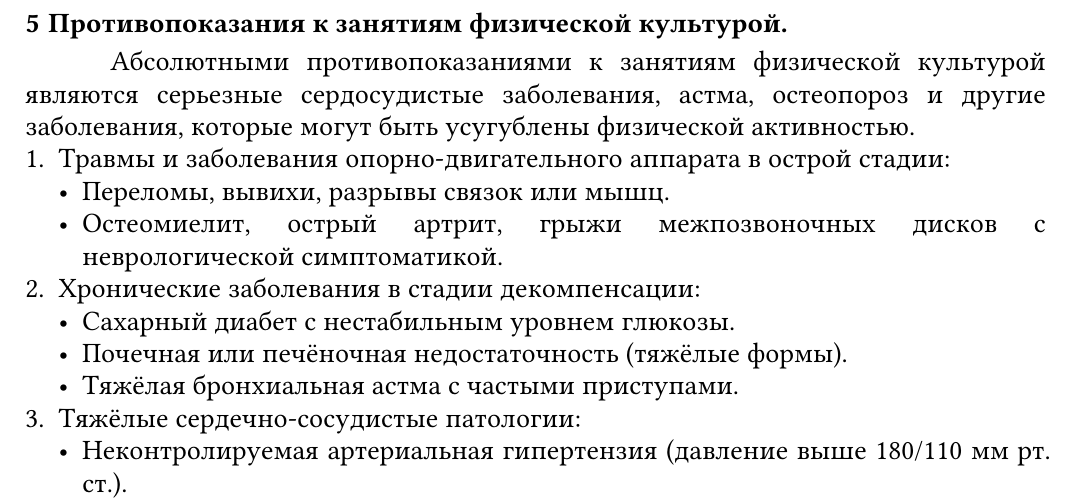
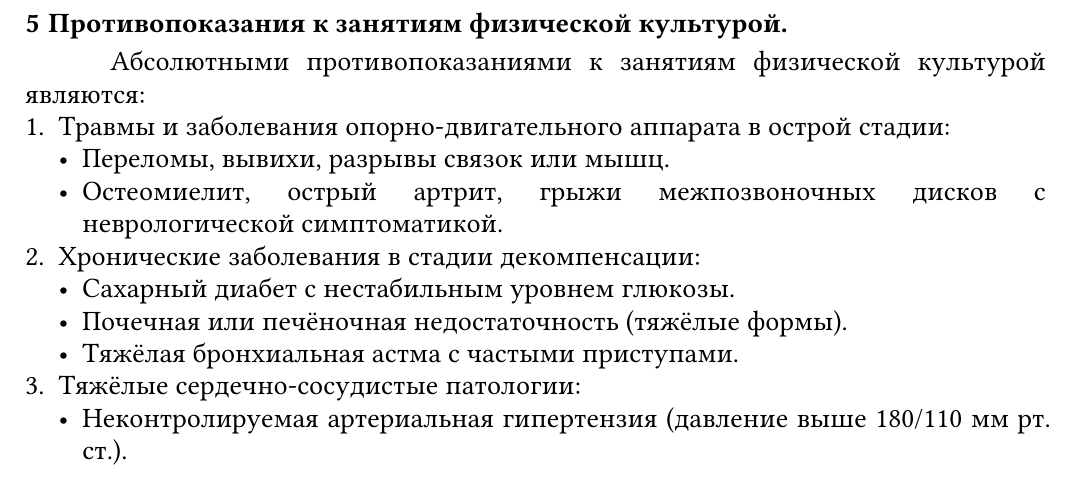
Before and after one commit to aragami3070/PhysicalEducationOtchet, a Typst document (main.typ): part of page 7 of 10, cut so that both start at the same text. Compiled offline with Typst 0.15.

Commit message:
Fix: 4 section

```diff
--- a/main.typ
+++ b/main.typ
@@ -45,7 +45,7 @@
 	- или 30 минут высокой интенсивности физической активности в день.
 
 = Противопоказания к занятиям физической культурой.
-Абсолютными противопоказаниями к занятиям физической культурой являются серьезные сердосудистые заболевания, астма, остеопороз и другие заболевания, которые могут быть усугублены физической активностью.
+Абсолютными противопоказаниями к занятиям физической культурой являются:
 +  Травмы и заболевания опорно-двигательного аппарата в острой стадии:
   -  Переломы, вывихи, разрывы связок или мышц.
   -  Остеомиелит, острый артрит, грыжи межпозвоночных дисков с неврологической симптоматикой.
```
